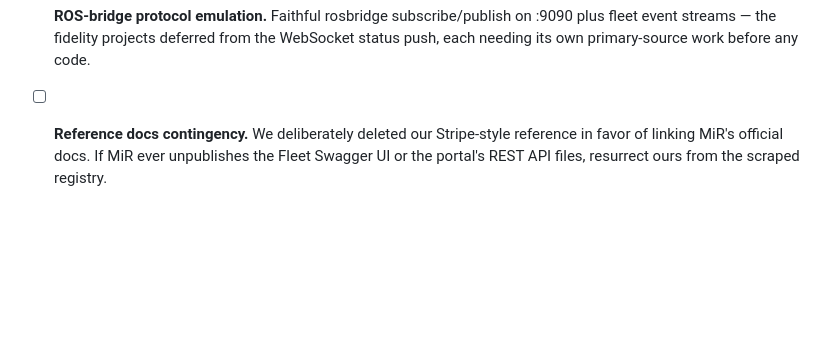
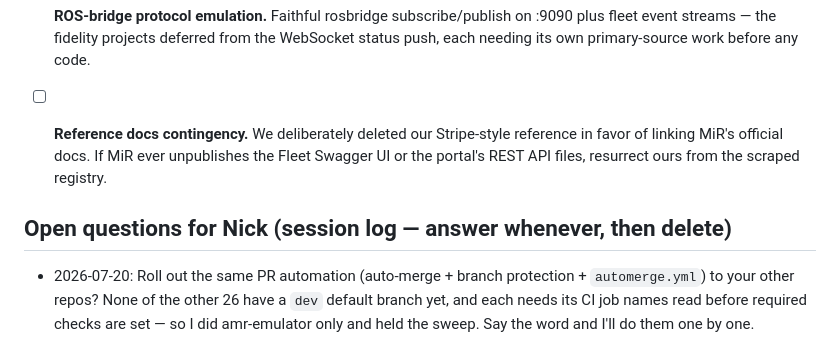
Before and after one commit to JimothyJohn/mir-emulator, a Markdown page: TODO.md, the part around the change. GitHub-like rendering; blank space fills up the shorter version.

Commit message:
docs(todo): log open question — roll out PR automation to other repos?
Co-Authored-By: Claude Fable 5 <noreply@anthropic.com>

```diff
--- a/TODO.md
+++ b/TODO.md
@@ -71,3 +71,11 @@ an agentic workflow an assistant writes the snippet for free.)
       Stripe-style reference in favor of linking MiR's official docs. If
       MiR ever unpublishes the Fleet Swagger UI or the portal's REST API
       files, resurrect ours from the scraped registry.
+
+## Open questions for Nick (session log — answer whenever, then delete)
+
+- 2026-07-20: Roll out the same PR automation (auto-merge + branch
+  protection + `automerge.yml`) to your other repos? None of the other 26
+  have a `dev` default branch yet, and each needs its CI job names read
+  before required checks are set — so I did amr-emulator only and held the
+  sweep. Say the word and I'll do them one by one.
```
